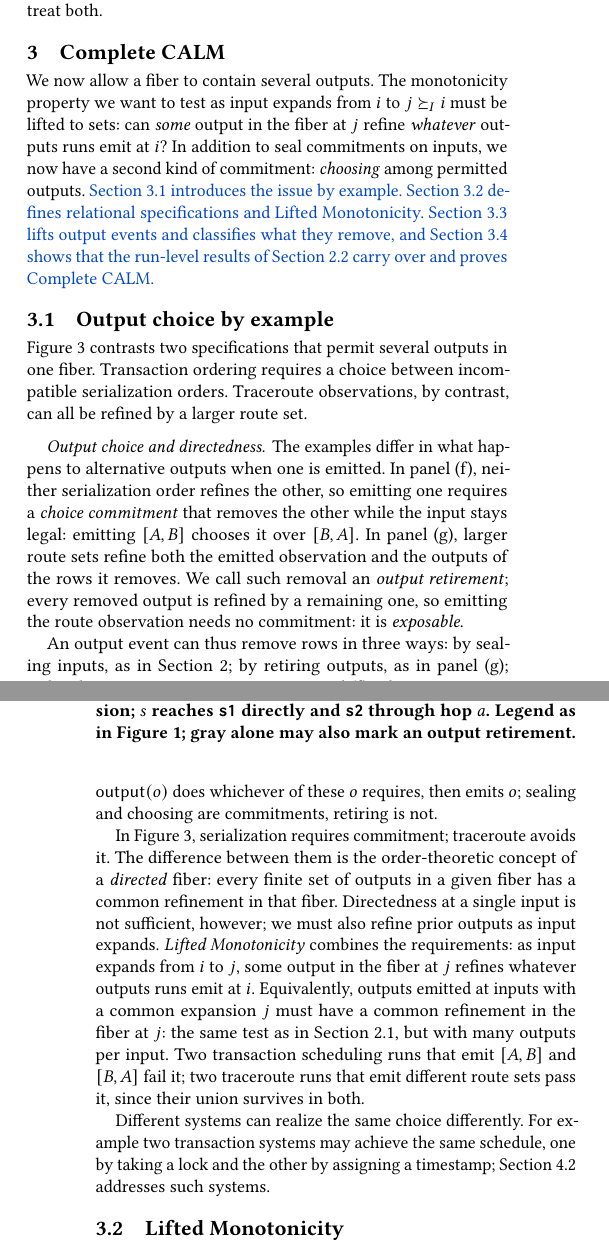
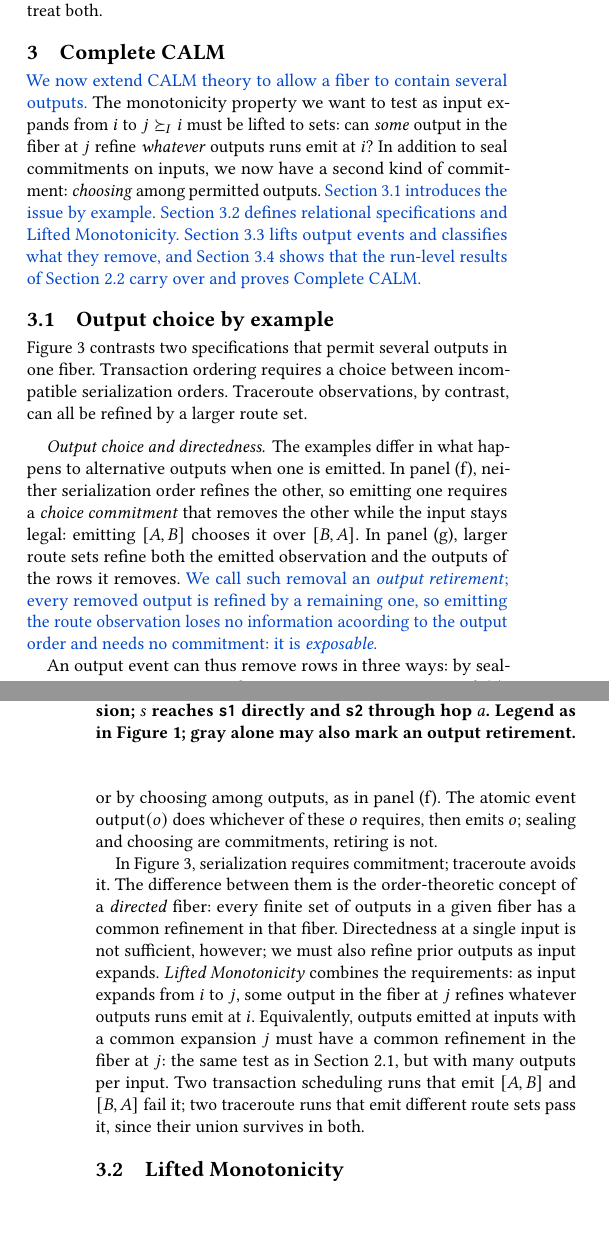
Before and after one commit to jhellerstein/coord-criterion, a LaTeX document (cidr-review.tex): two parts of the columns of pages 5 and 6 of 14, joined at a grey line, cut so that both start at the same text, the shorter picture padded with empty space. Compiled offline with pdfLaTeX.

Commit message:
§3: drop early forward pointer to systems (lock vs timestamp) [lean-sync pending]

```diff
--- a/cidr-review.tex
+++ b/cidr-review.tex
@@ -718,7 +718,7 @@ and~\ref{sec:crdt-instance} treat both.
 \section{Complete CALM}
 \label{sec:complete-calm}
 
-We now allow a fiber to contain several outputs. The monotonicity property we want to test as input
+\textcolor{newblue}{We now extend CALM theory to allow a fiber to contain several outputs.} The monotonicity property we want to test as input
 \ingrows from $i$ to $j\InputGe i$ must be lifted to sets: can \emph{some}
 output in the fiber at $j$ \outrelbase \emph{whatever} outputs runs emit at $i$? In addition to seal commitments on inputs, we now have a second kind of commitment: \emph{choosing}
 among permitted outputs. \textcolor{newblue}{Section~\ref{sec:ambiguity-story} introduces the issue by
@@ -784,10 +784,11 @@ to alternative outputs when one is emitted. In panel~(f), neither
 serialization order \outrel the other, so emitting one requires a
 \emph{choice commitment} that removes the other while the input stays legal:
 emitting $[A,B]$ chooses it over $[B,A]$. In panel~(g), larger route sets \outrelbase both the
-emitted observation and the outputs of the rows it removes. We call such
+emitted observation and the outputs of the rows it removes. \textcolor{newblue}{We call such
 removal an \emph{output retirement}; every removed output is
-\outrelpast by a remaining one, so emitting the route observation needs no
-commitment: it is \emph{exposable}.
+\outrelpast by a remaining one, so emitting the route observation loses no information
+acoording to the output order and needs no
+commitment: it is \emph{exposable}.}
 
 An output event can thus remove rows in three ways: by sealing inputs, as in
 Section~\ref{sec:functional-calm}; by retiring outputs, as in panel~(g); or by
@@ -805,11 +806,6 @@ outputs emitted at inputs with a common \indesc $j$ must have a common
 with many outputs per input. Two transaction scheduling runs that emit $[A,B]$ and $[B,A]$ fail it;
 two traceroute runs that emit different route sets pass it, since their union
 survives in both.
-
-Different systems can realize the same choice differently. For example two transaction systems
-may achieve the same schedule, one by
-taking a lock and the other by assigning a timestamp; Section~\ref{sec:systems} addresses
-such systems.
 
 \subsection{Lifted Monotonicity}
 \label{sec:relational-specifications}
```
Also changed, not shown: cidr.tex (+0 -5 lines), sections/complete-calm.tex (+0 -5 lines), cidr-review.tex (4 more changed lines).
